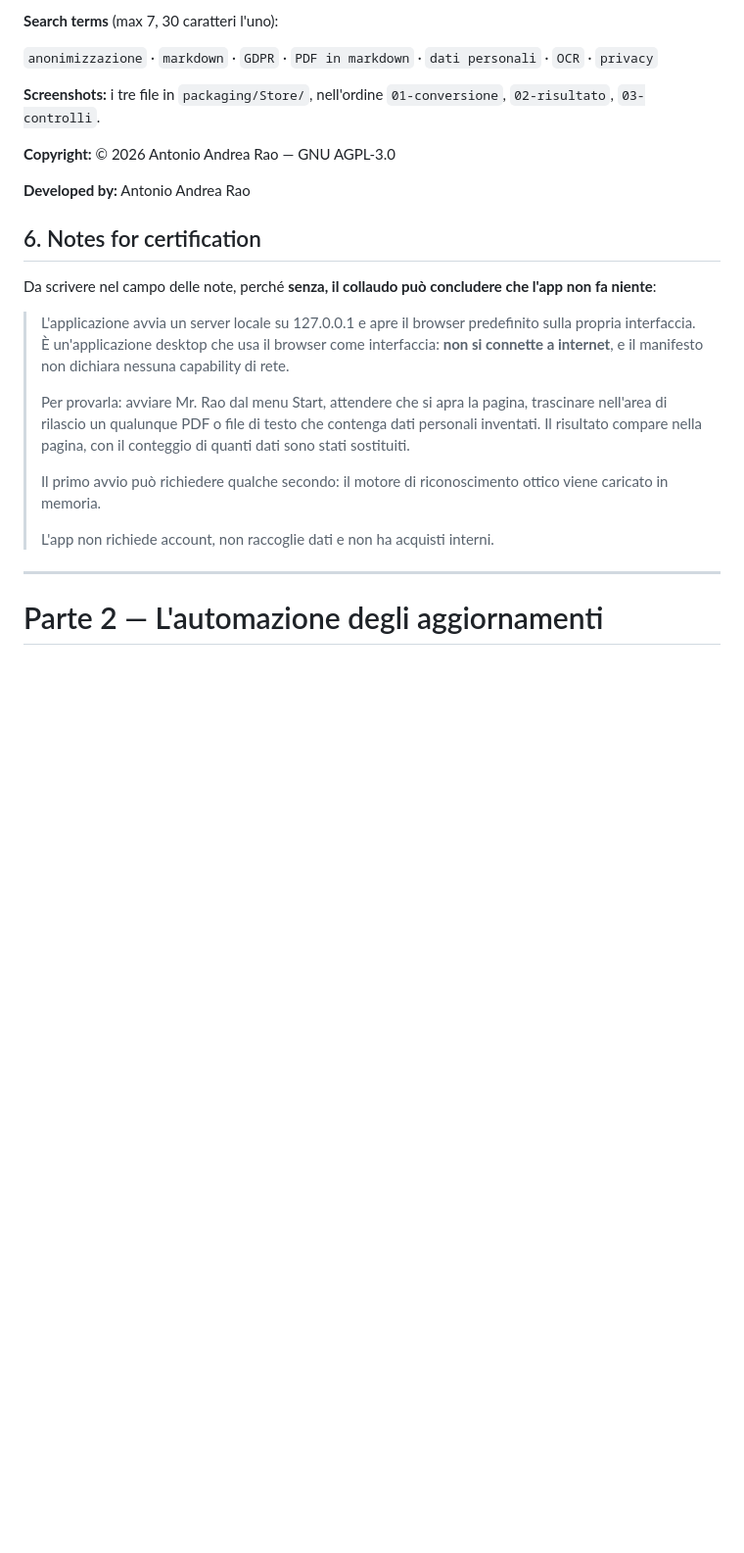
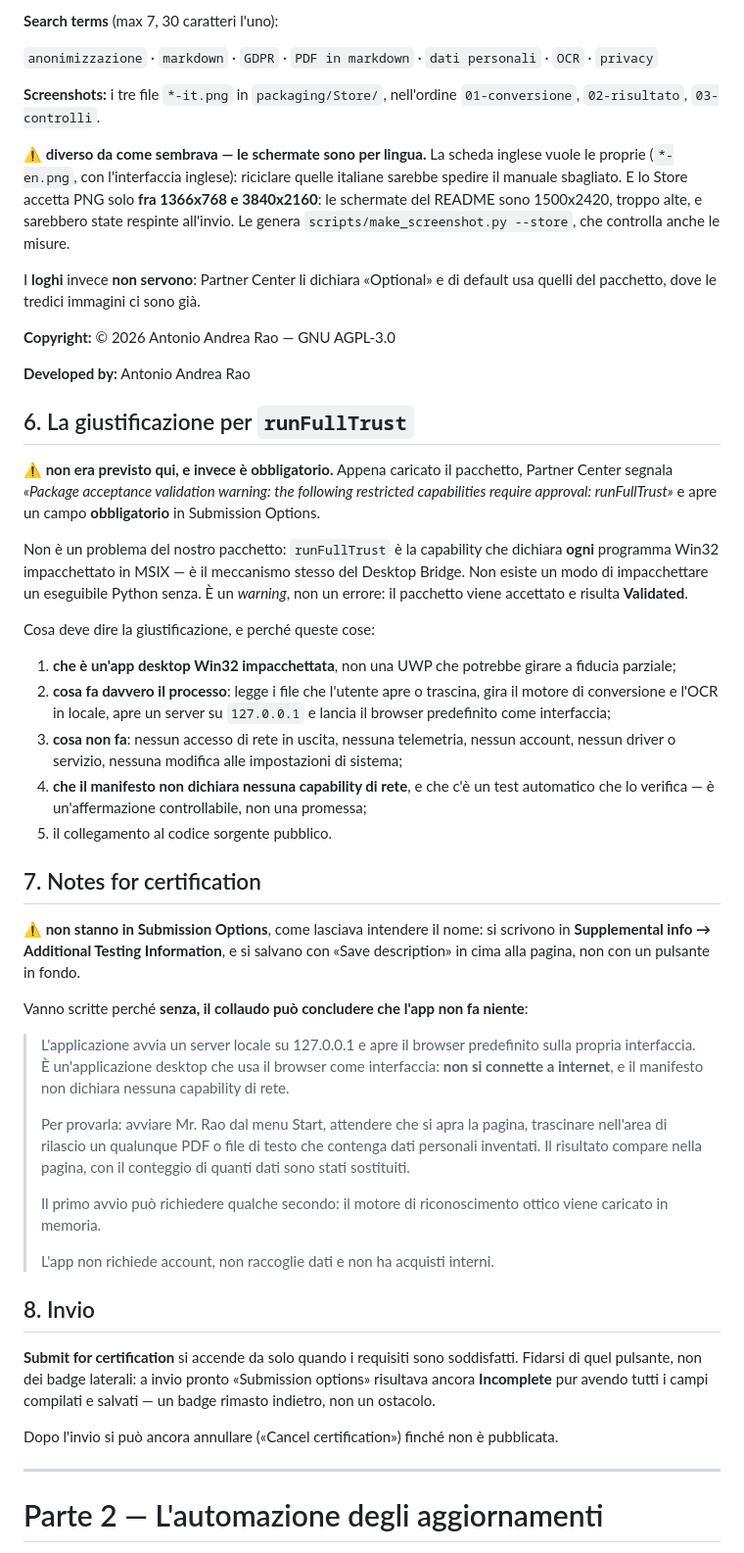
Before and after one commit to AntonioRao/mr-rao, a Markdown page: docs/STORE.md, the part around one of its changes. Shown at 98% size. Rendered like a GitHub page; blank space fills up the shorter version.

```diff
--- a/docs/STORE.md
+++ b/docs/STORE.md
@@ -205,17 +242,60 @@ Microsoft dopo la certificazione.
 `anonimizzazione` · `markdown` · `GDPR` · `PDF in markdown` ·
 `dati personali` · `OCR` · `privacy`
 
-**Screenshots:** i tre file in `packaging/Store/`, nell'ordine
+**Screenshots:** i tre file `*-it.png` in `packaging/Store/`, nell'ordine
 `01-conversione`, `02-risultato`, `03-controlli`.
+
+**⚠ diverso da come sembrava — le schermate sono per lingua.** La scheda
+inglese vuole le proprie (`*-en.png`, con l'interfaccia inglese): riciclare
+quelle italiane sarebbe spedire il manuale sbagliato. E lo Store accetta PNG
+solo **fra 1366x768 e 3840x2160**: le schermate del README sono 1500x2420,
+troppo alte, e sarebbero state respinte all'invio. Le genera
+`scripts/make_screenshot.py --store`, che controlla anche le misure.
+
+I **loghi** invece **non servono**: Partner Center li dichiara «Optional» e
+di default usa quelli del pacchetto, dove le tredici immagini ci sono già.
 
 **Copyright:** © 2026 Antonio Andrea Rao — GNU AGPL-3.0
 
 **Developed by:** Antonio Andrea Rao
 
-## 6. Notes for certification
+## 6. La giustificazione per `runFullTrust`
 
-Da scrivere nel campo delle note, perché **senza, il collaudo può concludere
-che l'app non fa niente**:
+**⚠ non era previsto qui, e invece è obbligatorio.** Appena caricato il
+pacchetto, Partner Center segnala *«Package acceptance validation warning:
+the following restricted capabilities require approval: runFullTrust»* e
+apre un campo **obbligatorio** in Submission Options.
+
+Non è un problema del nostro pacchetto: `runFullTrust` è la capability che
+dichiara **ogni** programma Win32 impacchettato in MSIX — è il meccanismo
+stesso del Desktop Bridge. Non esiste un modo di impacchettare un
+eseguibile Python senza. È un *warning*, non un errore: il pacchetto viene
+accettato e risulta **Validated**.
+
+Cosa deve dire la giustificazione, e perché queste cose:
+
+1. **che è un'app desktop Win32 impacchettata**, non una UWP che potrebbe
+   girare a fiducia parziale;
+2. **cosa fa davvero il processo**: legge i file che l'utente apre o
+   trascina, gira il motore di conversione e l'OCR in locale, apre un server
+   su `127.0.0.1` e lancia il browser predefinito come interfaccia;
+3. **cosa non fa**: nessun accesso di rete in uscita, nessuna telemetria,
+   nessun account, nessun driver o servizio, nessuna modifica alle
+   impostazioni di sistema;
+4. **che il manifesto non dichiara nessuna capability di rete**, e che c'è
+   un test automatico che lo verifica — è un'affermazione controllabile, non
+   una promessa;
+5. il collegamento al codice sorgente pubblico.
+
+## 7. Notes for certification
+
+**⚠ non stanno in Submission Options**, come lasciava intendere il nome: si
+scrivono in **Supplemental info → Additional Testing Information**, e si
+salvano con «Save description» in cima alla pagina, non con un pulsante in
+fondo.
+
+Vanno scritte perché **senza, il collaudo può concludere che l'app non fa
+niente**:
 
 > L'applicazione avvia un server locale su 127.0.0.1 e apre il browser
 > predefinito sulla propria interfaccia. È un'applicazione desktop che usa
@@ -231,6 +311,16 @@ che l'app non fa niente**:
 > riconoscimento ottico viene caricato in memoria.
 >
 > L'app non richiede account, non raccoglie dati e non ha acquisti interni.
+
+## 8. Invio
+
+**Submit for certification** si accende da solo quando i requisiti sono
+soddisfatti. Fidarsi di quel pulsante, non dei badge laterali: a invio
+pronto «Submission options» risultava ancora **Incomplete** pur avendo tutti
+i campi compilati e salvati — un badge rimasto indietro, non un ostacolo.
+
+Dopo l'invio si può ancora annullare («Cancel certification») finché non è
+pubblicata.
 
 ---
 
```
Also changed, not shown: other parts of docs/STORE.md (+45 -8 lines).
